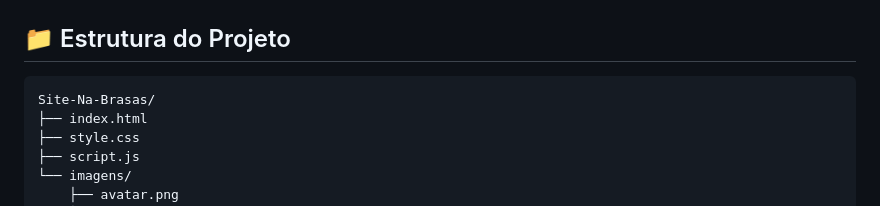
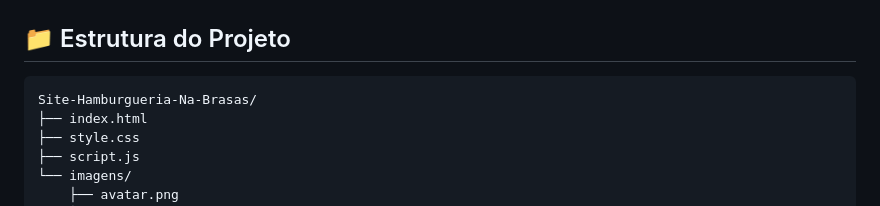
Before and after one commit to MisterIgorGarcia/Site-Hamburgueria-Na-Brasas, a Markdown page: README.md, the part around one of its changes. GitHub-like rendering.

````diff
--- a/README.md
+++ b/README.md
@@ -83,7 +83,7 @@ Todos os botões de pedido enviam uma mensagem pronta para o WhatsApp **(12) 982
 ## 📁 Estrutura do Projeto
 
 ```text
-Site-Na-Brasas/
+Site-Hamburgueria-Na-Brasas/
 ├── index.html
 ├── style.css
 ├── script.js
````
Also changed, not shown: other parts of README.md (+1 -1 lines).
